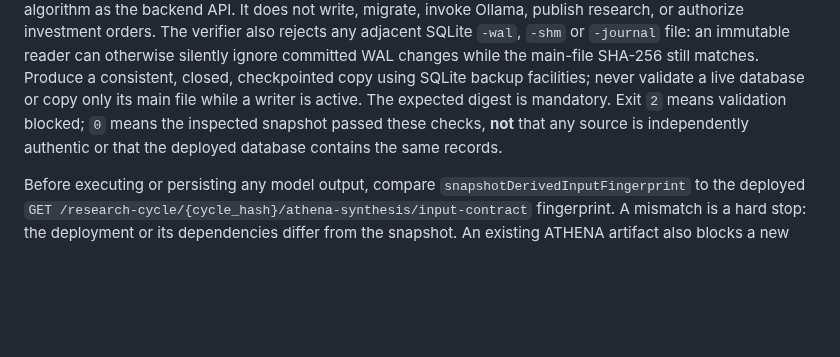
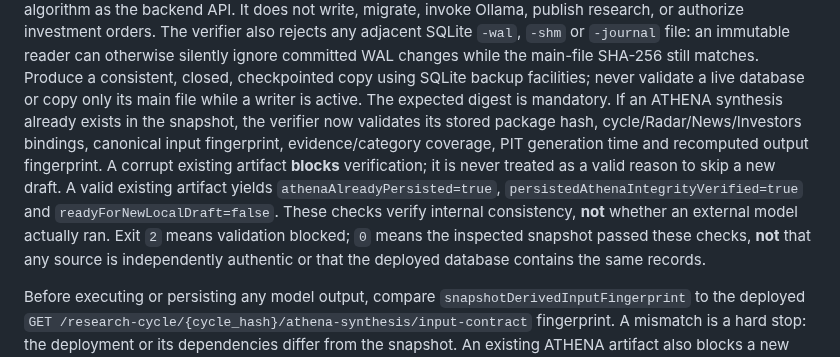
Before and after one commit to antoniomartinalbacetepresa-web/athena-platfotm, a Markdown page: docs/RESEARCH_SYNTHESIS_OPERATIONS.md, the part around the change. Drawn GitHub-style; blank space fills up the shorter version.

Commit message:
docs(research): document stored ATHENA integrity and idempotency verification

```diff
--- a/docs/RESEARCH_SYNTHESIS_OPERATIONS.md
+++ b/docs/RESEARCH_SYNTHESIS_OPERATIONS.md
@@ -51,7 +51,15 @@ availability timestamps and PIT generation interval against the stored Radar,
 and derives the **snapshot-local** ATHENA input fingerprint using the same
 input-contract algorithm as the backend API. It does not write, migrate, invoke
 Ollama, publish research, or authorize investment orders. The verifier also rejects any adjacent SQLite `-wal`, `-shm` or `-journal` file: an immutable reader can otherwise silently ignore committed WAL changes while the main-file SHA-256 still matches. Produce a consistent, closed, checkpointed copy using SQLite backup facilities; never validate a live database or copy only its main file while a writer is active. The expected digest
-is mandatory. Exit `2` means validation blocked; `0` means the inspected
+is mandatory. If an ATHENA synthesis already exists in the snapshot, the
+verifier now validates its stored package hash, cycle/Radar/News/Investors
+bindings, canonical input fingerprint, evidence/category coverage, PIT
+generation time and recomputed output fingerprint. A corrupt existing artifact
+**blocks** verification; it is never treated as a valid reason to skip a new
+draft. A valid existing artifact yields `athenaAlreadyPersisted=true`,
+`persistedAthenaIntegrityVerified=true` and `readyForNewLocalDraft=false`.
+These checks verify internal consistency, **not** whether an external model
+actually ran. Exit `2` means validation blocked; `0` means the inspected
 snapshot passed these checks, **not** that any source is independently
 authentic or that the deployed database contains the same records.
 
```
